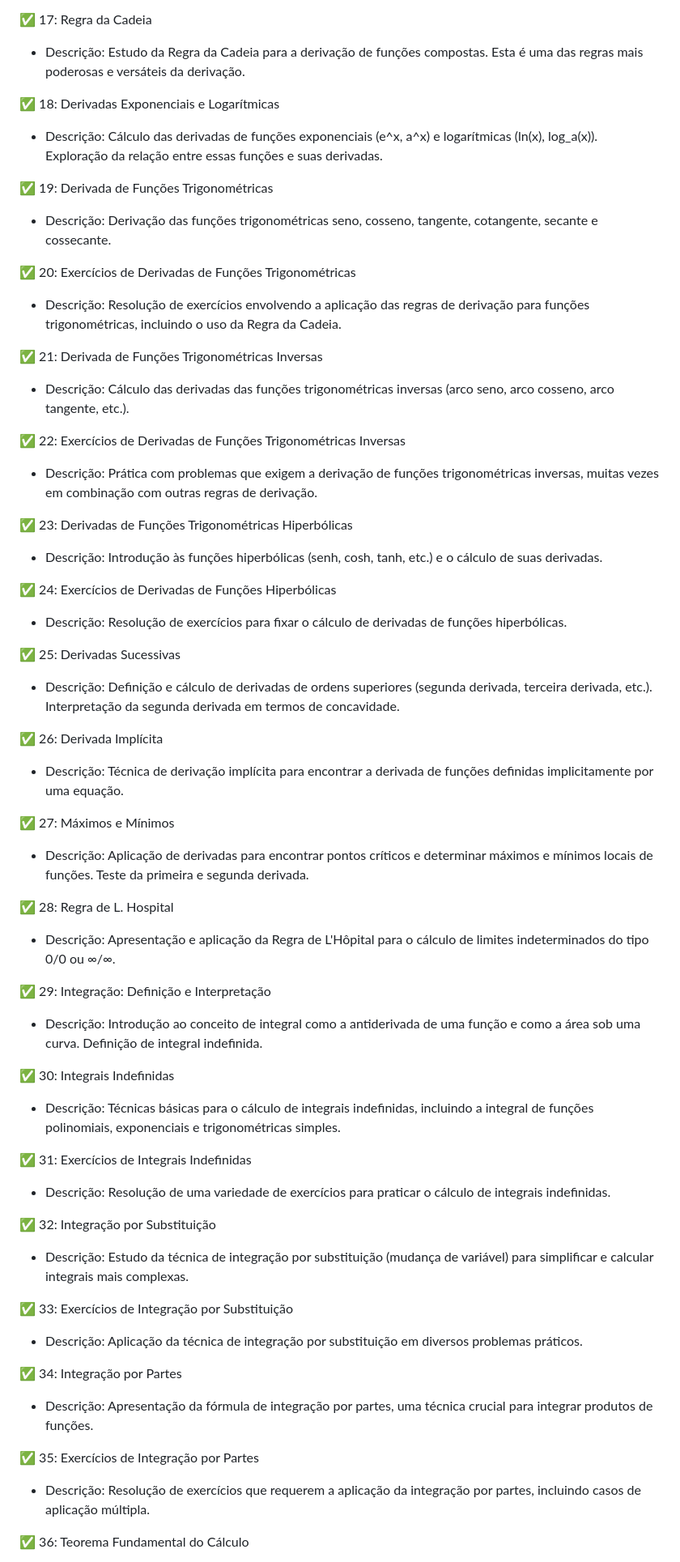
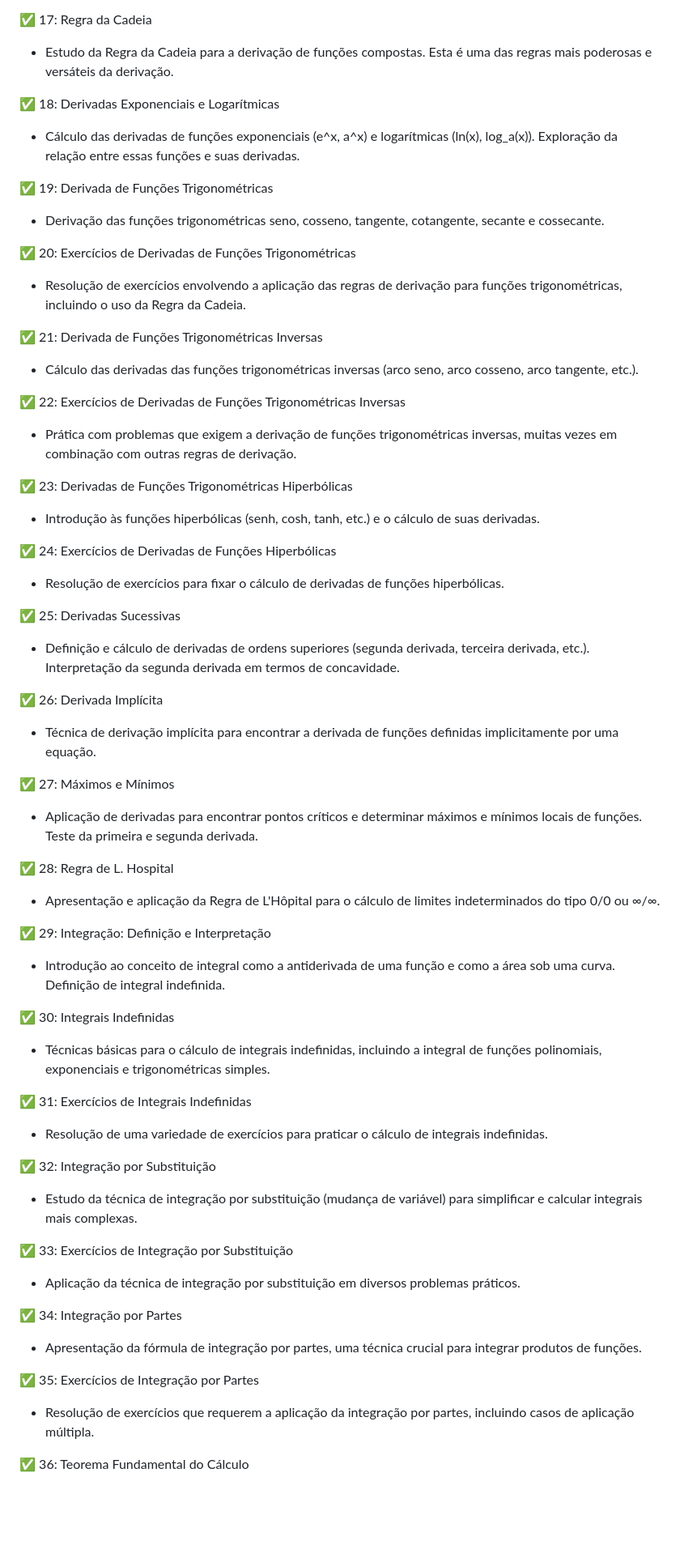
Before and after one commit to Geovannisz/COF, a Markdown page: AulasGravadas.md, the part around one of its changes. Shown at 81% size. Rendered like a GitHub page; blank space fills up the shorter version.

```diff
--- a/AulasGravadas.md
+++ b/AulasGravadas.md
@@ -92,59 +92,59 @@ Este curso de Cálculo I é projetado para introduzir os estudantes aos conceito
 
 :white_check_mark: 17: Regra da Cadeia
-   - Descrição: Estudo da Regra da Cadeia para a derivação de funções compostas. Esta é uma das regras mais poderosas e versáteis da derivação.
+   - Estudo da Regra da Cadeia para a derivação de funções compostas. Esta é uma das regras mais poderosas e versáteis da derivação.
 
 :white_check_mark: 18: Derivadas Exponenciais e Logarítmicas
-   - Descrição: Cálculo das derivadas de funções exponenciais (e^x, a^x) e logarítmicas (ln(x), log_a(x)). Exploração da relação entre essas funções e suas derivadas.
+   - Cálculo das derivadas de funções exponenciais (e^x, a^x) e logarítmicas (ln(x), log_a(x)). Exploração da relação entre essas funções e suas derivadas.
 
 :white_check_mark: 19: Derivada de Funções Trigonométricas
-   - Descrição: Derivação das funções trigonométricas seno, cosseno, tangente, cotangente, secante e cossecante.
+   - Derivação das funções trigonométricas seno, cosseno, tangente, cotangente, secante e cossecante.
 
 :white_check_mark: 20: Exercícios de Derivadas de Funções Trigonométricas
-   - Descrição: Resolução de exercícios envolvendo a aplicação das regras de derivação para funções trigonométricas, incluindo o uso da Regra da Cadeia.
+   - Resolução de exercícios envolvendo a aplicação das regras de derivação para funções trigonométricas, incluindo o uso da Regra da Cadeia.
 
 :white_check_mark: 21: Derivada de Funções Trigonométricas Inversas
-   - Descrição: Cálculo das derivadas das funções trigonométricas inversas (arco seno, arco cosseno, arco tangente, etc.).
+   - Cálculo das derivadas das funções trigonométricas inversas (arco seno, arco cosseno, arco tangente, etc.).
 
 :white_check_mark: 22: Exercícios de Derivadas de Funções Trigonométricas Inversas
-   - Descrição: Prática com problemas que exigem a derivação de funções trigonométricas inversas, muitas vezes em combinação com outras regras de derivação.
+   - Prática com problemas que exigem a derivação de funções trigonométricas inversas, muitas vezes em combinação com outras regras de derivação.
 
 :white_check_mark: 23: Derivadas de Funções Trigonométricas Hiperbólicas
-   - Descrição: Introdução às funções hiperbólicas (senh, cosh, tanh, etc.) e o cálculo de suas derivadas.
+   - Introdução às funções hiperbólicas (senh, cosh, tanh, etc.) e o cálculo de suas derivadas.
 
 :white_check_mark: 24: Exercícios de Derivadas de Funções Hiperbólicas
-   - Descrição: Resolução de exercícios para fixar o cálculo de derivadas de funções hiperbólicas.
+   - Resolução de exercícios para fixar o cálculo de derivadas de funções hiperbólicas.
 
 :white_check_mark: 25: Derivadas Sucessivas
-   - Descrição: Definição e cálculo de derivadas de ordens superiores (segunda derivada, terceira derivada, etc.). Interpretação da segunda derivada em termos de concavidade.
+   - Definição e cálculo de derivadas de ordens superiores (segunda derivada, terceira derivada, etc.). Interpretação da segunda derivada em termos de concavidade.
 
 :white_check_mark: 26: Derivada Implícita
-   - Descrição: Técnica de derivação implícita para encontrar a derivada de funções definidas implicitamente por uma equação.
+   - Técnica de derivação implícita para encontrar a derivada de funções definidas implicitamente por uma equação.
 
 :white_check_mark: 27: Máximos e Mínimos
-   - Descrição: Aplicação de derivadas para encontrar pontos críticos e determinar máximos e mínimos locais de funções. Teste da primeira e segunda derivada.
+   - Aplicação de derivadas para encontrar pontos críticos e determinar máximos e mínimos locais de funções. Teste da primeira e segunda derivada.
 
 :white_check_mark: 28: Regra de L. Hospital
-   - Descrição: Apresentação e aplicação da Regra de L'Hôpital para o cálculo de limites indeterminados do tipo 0/0 ou ∞/∞.
+   - Apresentação e aplicação da Regra de L'Hôpital para o cálculo de limites indeterminados do tipo 0/0 ou ∞/∞.
 
 :white_check_mark: 29: Integração: Definição e Interpretação
-   - Descrição: Introdução ao conceito de integral como a antiderivada de uma função e como a área sob uma curva. Definição de integral indefinida.
+   - Introdução ao conceito de integral como a antiderivada de uma função e como a área sob uma curva. Definição de integral indefinida.
 
 :white_check_mark: 30: Integrais Indefinidas
-   - Descrição: Técnicas básicas para o cálculo de integrais indefinidas, incluindo a integral de funções polinomiais, exponenciais e trigonométricas simples.
+   - Técnicas básicas para o cálculo de integrais indefinidas, incluindo a integral de funções polinomiais, exponenciais e trigonométricas simples.
 
 :white_check_mark: 31: Exercícios de Integrais Indefinidas
-   - Descrição: Resolução de uma variedade de exercícios para praticar o cálculo de integrais indefinidas.
+   - Resolução de uma variedade de exercícios para praticar o cálculo de integrais indefinidas.
 
 :white_check_mark: 32: Integração por Substituição
-   - Descrição: Estudo da técnica de integração por substituição (mudança de variável) para simplificar e calcular integrais mais complexas.
+   - Estudo da técnica de integração por substituição (mudança de variável) para simplificar e calcular integrais mais complexas.
 
 :white_check_mark: 33: Exercícios de Integração por Substituição
-   - Descrição: Aplicação da técnica de integração por substituição em diversos problemas práticos.
+   - Aplicação da técnica de integração por substituição em diversos problemas práticos.
 
 :white_check_mark: 34: Integração por Partes
-   - Descrição: Apresentação da fórmula de integração por partes, uma técnica crucial para integrar produtos de funções.
+   - Apresentação da fórmula de integração por partes, uma técnica crucial para integrar produtos de funções.
 
 :white_check_mark: 35: Exercícios de Integração por Partes
-   - Descrição: Resolução de exercícios que requerem a aplicação da integração por partes, incluindo casos de aplicação múltipla.
+   - Resolução de exercícios que requerem a aplicação da integração por partes, incluindo casos de aplicação múltipla.
 
 :white_check_mark: 36: Teorema Fundamental do Cálculo
```
Also changed, not shown: other parts of AulasGravadas.md (+107 -107 lines).
